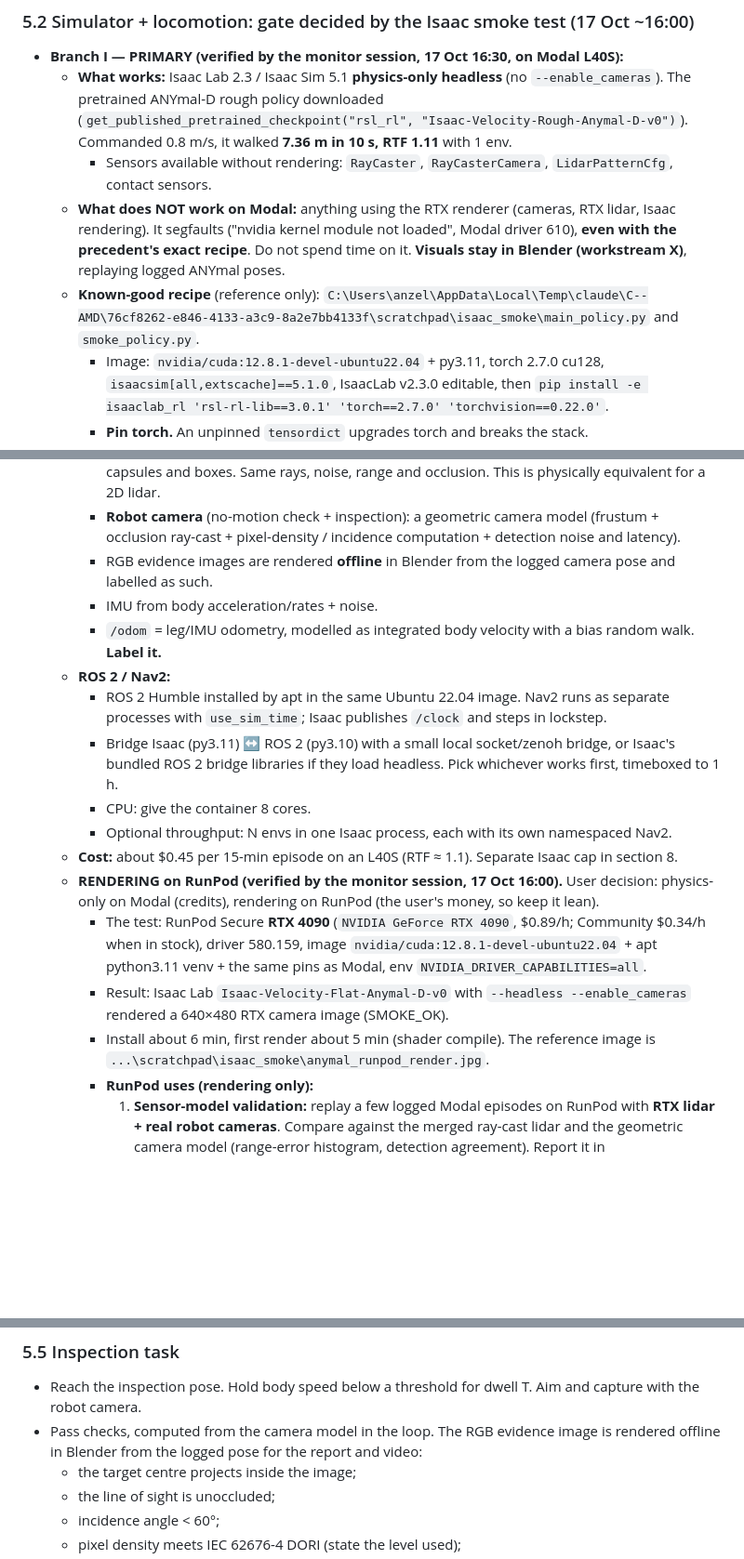
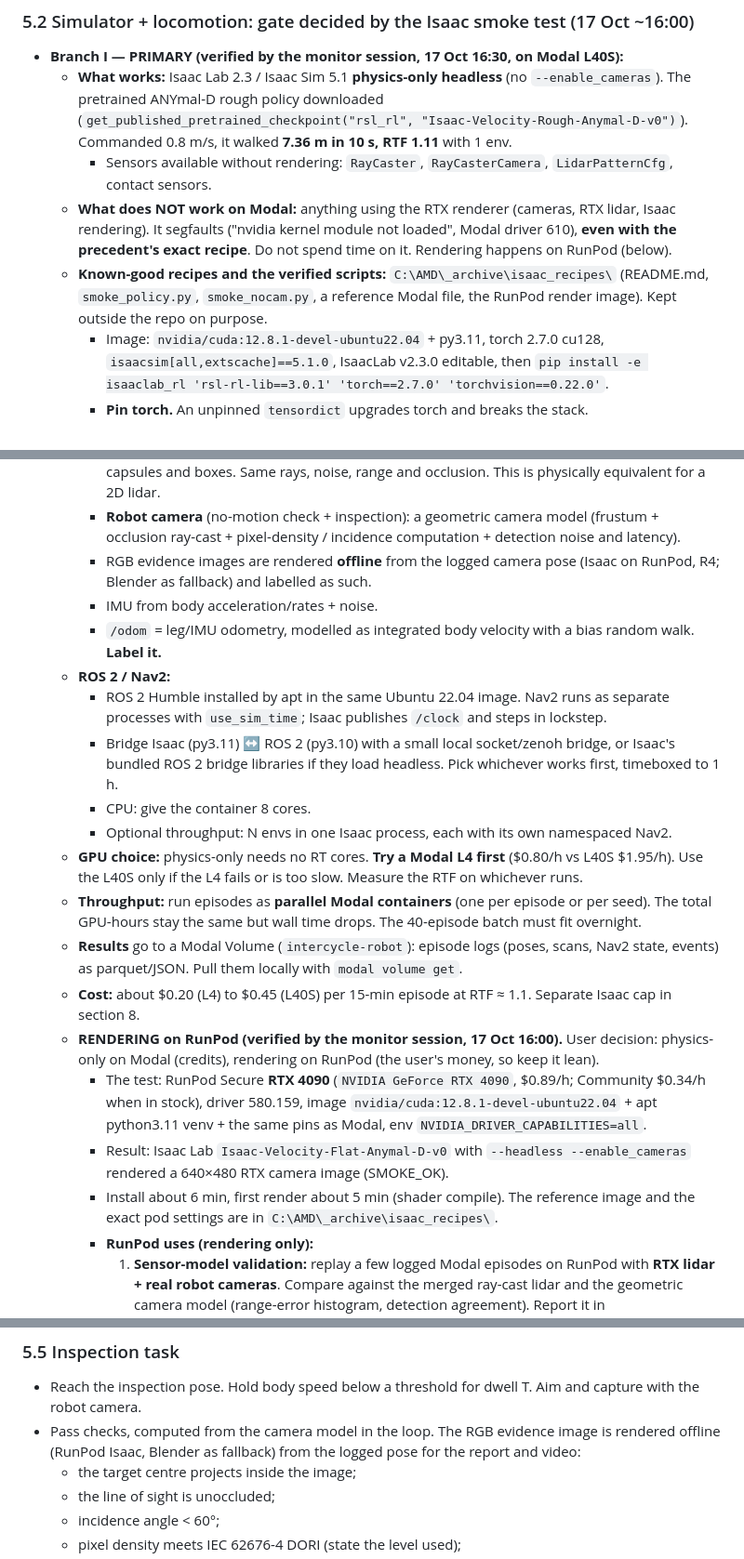
Before and after one commit to Alexanderis1/intercycle, a Markdown page: docs/DIRECTION.md, 3 parts joined by grey strips. Shown at 93% size. Rendered like a GitHub page; blank space fills up the shorter version.

```diff
--- a/docs/DIRECTION.md
+++ b/docs/DIRECTION.md
@@ -180,9 +188,9 @@ The custom 10 Hz physics sim is **retired for robot results**. The event sim sta
     - Sensors available without rendering: `RayCaster`, `RayCasterCamera`, `LidarPatternCfg`, contact sensors.
   - **What does NOT work on Modal:** anything using the RTX renderer (cameras, RTX lidar, Isaac rendering).
     It segfaults ("nvidia kernel module not loaded", Modal driver 610), **even with the precedent's exact recipe**.
-    Do not spend time on it. **Visuals stay in Blender (workstream X)**, replaying logged ANYmal poses.
-  - **Known-good recipe** (reference only): `C:\Users\anzel\AppData\Local\Temp\claude\C--AMD\76cf8262-e846-4133-a3c9-8a2e7bb4133f\scratchpad\isaac_smoke\main_policy.py`
-    and `smoke_policy.py`.
+    Do not spend time on it. Rendering happens on RunPod (below).
+  - **Known-good recipes and the verified scripts:** `C:\AMD\_archive\isaac_recipes\` (README.md, `smoke_policy.py`,
+    `smoke_nocam.py`, a reference Modal file, the RunPod render image). Kept outside the repo on purpose.
     - Image: `nvidia/cuda:12.8.1-devel-ubuntu22.04` + py3.11, torch 2.7.0 cu128, `isaacsim[all,extscache]==5.1.0`,
       IsaacLab v2.3.0 editable, then `pip install -e isaaclab_rl 'rsl-rl-lib==3.0.1' 'torch==2.7.0' 'torchvision==0.22.0'`.
     - **Pin torch.** An unpinned `tensordict` upgrades torch and breaks the stack.
@@ -200,7 +208,8 @@ The custom 10 Hz physics sim is **retired for robot results**. The event sim sta
       noise, range and occlusion. This is physically equivalent for a 2D lidar.
     - **Robot camera** (no-motion check + inspection): a geometric camera model (frustum + occlusion ray-cast +
       pixel-density / incidence computation + detection noise and latency).
-    - RGB evidence images are rendered **offline** in Blender from the logged camera pose and labelled as such.
+    - RGB evidence images are rendered **offline** from the logged camera pose (Isaac on RunPod, R4; Blender as fallback)
+      and labelled as such.
     - IMU from body acceleration/rates + noise.
     - `/odom` = leg/IMU odometry, modelled as integrated body velocity with a bias random walk. **Label it.**
   - **ROS 2 / Nav2:**
@@ -210,7 +219,13 @@ The custom 10 Hz physics sim is **retired for robot results**. The event sim sta
       libraries if they load headless. Pick whichever works first, timeboxed to 1 h.
     - CPU: give the container 8 cores.
     - Optional throughput: N envs in one Isaac process, each with its own namespaced Nav2.
-  - **Cost:** about $0.45 per 15-min episode on an L40S (RTF ≈ 1.1). Separate Isaac cap in section 8.
+  - **GPU choice:** physics-only needs no RT cores. **Try a Modal L4 first** ($0.80/h vs L40S $1.95/h). Use the L40S only
+    if the L4 fails or is too slow. Measure the RTF on whichever runs.
+  - **Throughput:** run episodes as **parallel Modal containers** (one per episode or per seed). The total GPU-hours stay
+    the same but wall time drops. The 40-episode batch must fit overnight.
+  - **Results** go to a Modal Volume (`intercycle-robot`): episode logs (poses, scans, Nav2 state, events) as parquet/JSON.
+    Pull them locally with `modal volume get`.
+  - **Cost:** about $0.20 (L4) to $0.45 (L40S) per 15-min episode at RTF ≈ 1.1. Separate Isaac cap in section 8.
   - **RENDERING on RunPod (verified by the monitor session, 17 Oct 16:00).** User decision: physics-only on Modal (credits),
     rendering on RunPod (the user's money, so keep it lean).
     - The test: RunPod Secure **RTX 4090** (`NVIDIA GeForce RTX 4090`, $0.89/h; Community $0.34/h when in stock), driver
@@ -218,8 +233,8 @@ The custom 10 Hz physics sim is **retired for robot results**. The event sim sta
       `NVIDIA_DRIVER_CAPABILITIES=all`.
     - Result: Isaac Lab `Isaac-Velocity-Flat-Anymal-D-v0` with `--headless --enable_cameras` rendered a 640×480 RTX camera
       image (SMOKE_OK).
-    - Install about 6 min, first render about 5 min (shader compile). The reference image is
-      `...\scratchpad\isaac_smoke\anymal_runpod_render.jpg`.
+    - Install about 6 min, first render about 5 min (shader compile). The reference image and the exact pod settings are in
+      `C:\AMD\_archive\isaac_recipes\`.
     - **RunPod uses (rendering only):**
       1. **Sensor-model validation:** replay a few logged Modal episodes on RunPod with **RTX lidar + real robot cameras**.
          Compare against the merged ray-cast lidar and the geometric camera model (range-error histogram, detection
@@ -272,8 +287,8 @@ The custom 10 Hz physics sim is **retired for robot results**. The event sim sta
 
 ### 5.5 Inspection task
 - Reach the inspection pose. Hold body speed below a threshold for dwell T. Aim and capture with the robot camera.
-- Pass checks, computed from the camera model in the loop. The RGB evidence image is rendered offline in Blender from
-  the logged pose for the report and video:
+- Pass checks, computed from the camera model in the loop. The RGB evidence image is rendered offline (RunPod Isaac,
+  Blender as fallback) from the logged pose for the report and video:
   - the target centre projects inside the image;
   - the line of sight is unoccluded;
   - incidence angle < 60°;
```
Also changed, not shown: other parts of docs/DIRECTION.md (+60 -38 lines).
